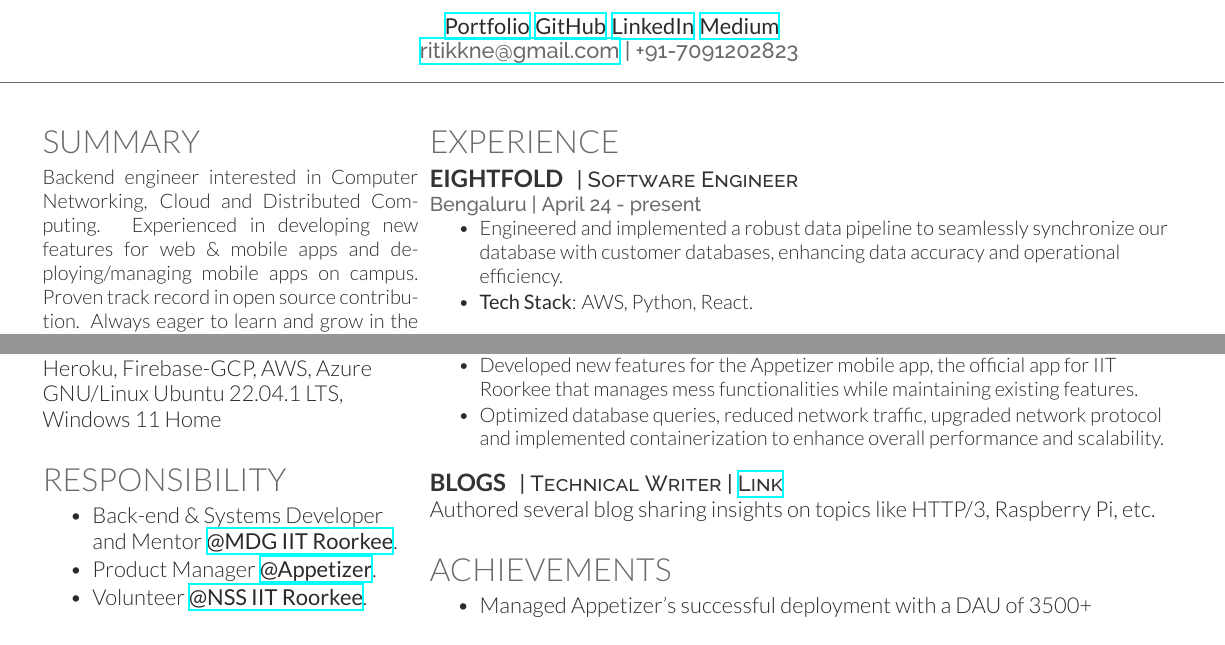
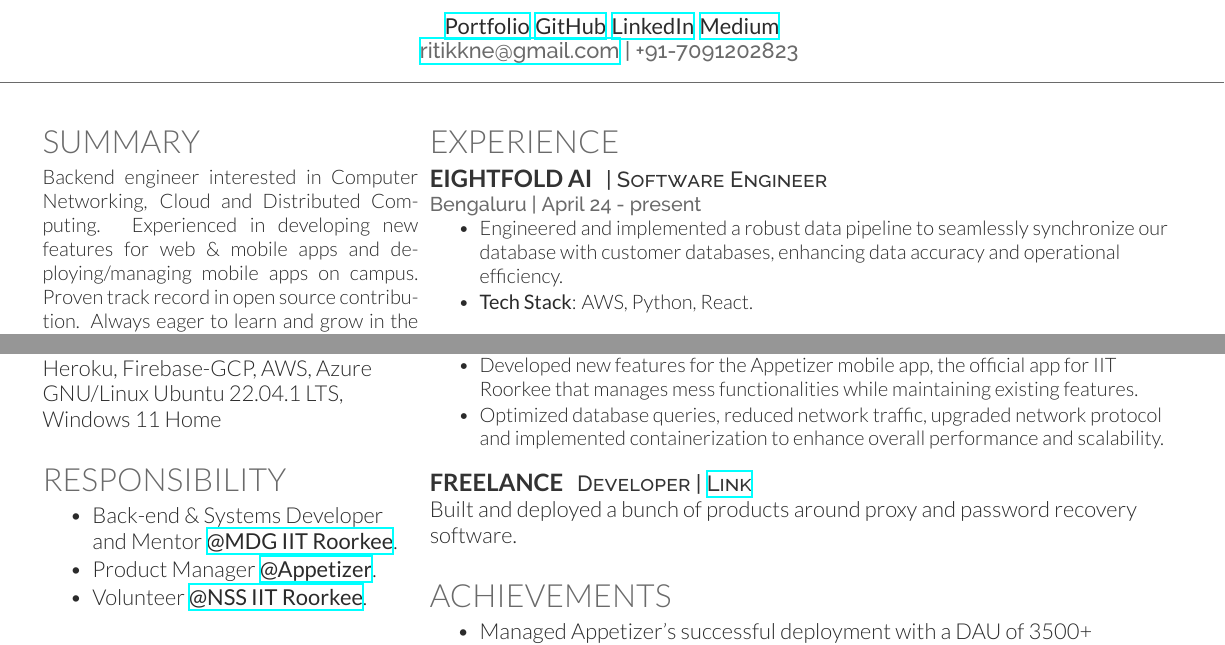
Before and after one commit to dev-ritik/resume, a LaTeX CV (main.tex): two parts of the page, joined at a grey line, cut so that both start at the same text. Compiled offline with XeLaTeX.

Commit message:
:zap: Replace blogs with freelancing, Eightfold with Eightfold AI

```diff
--- a/main.tex
+++ b/main.tex
@@ -148,7 +148,7 @@
 
 \section{Experience}
 
-\runsubsection{EIGHTFOLD}
+\runsubsection{EIGHTFOLD AI}
 \descript{| Software Engineer}
 
 \location{Bengaluru | April 24 - present}
@@ -239,12 +239,15 @@
 \end{tightitemize}
 \sectionspace % Some white space after the section
 
-\runsubsection{Blogs}
-\descript{| Technical Writer |  \href{https://ritikk.medium.com/}{Link}}
-%\vspace{\topsep} % Hacky fix for awkward extra vertical space
-% Authored several blog articles on computer networks and protocols, sharing insights and knowledge on topics such as QUIC, Raspberry Pi, etc.
-Authored several blog sharing insights on topics like HTTP/3, Raspberry Pi, etc.
+% \runsubsection{Blogs}
+% \descript{| Technical Writer |  \href{https://ritikk.medium.com/}{Link}}
+% %\vspace{\topsep} % Hacky fix for awkward extra vertical space
+% % Authored several blog articles on computer networks and protocols, sharing insights and knowledge on topics such as QUIC, Raspberry Pi, etc.
+% Authored several blog sharing insights on topics like HTTP/3, Raspberry Pi, etc.
 
+\runsubsection{FREELANCE}
+\descript{Developer | \href{https://fasthashcat.com/}{Link}}
+Built and deployed a bunch of products around proxy and password recovery software.
 \sectionspace % Some whitespace after the section
 % Codephile
 
```
